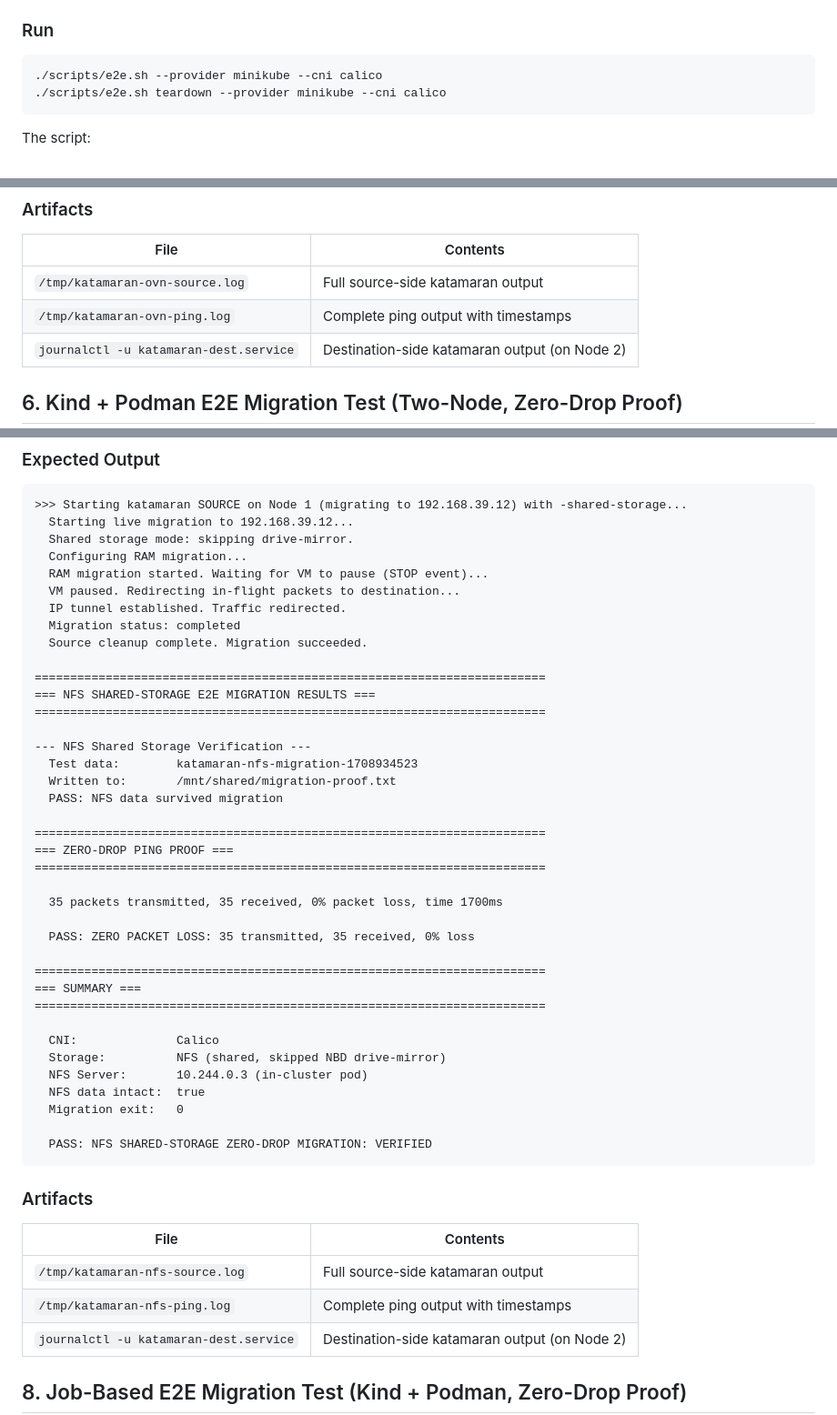
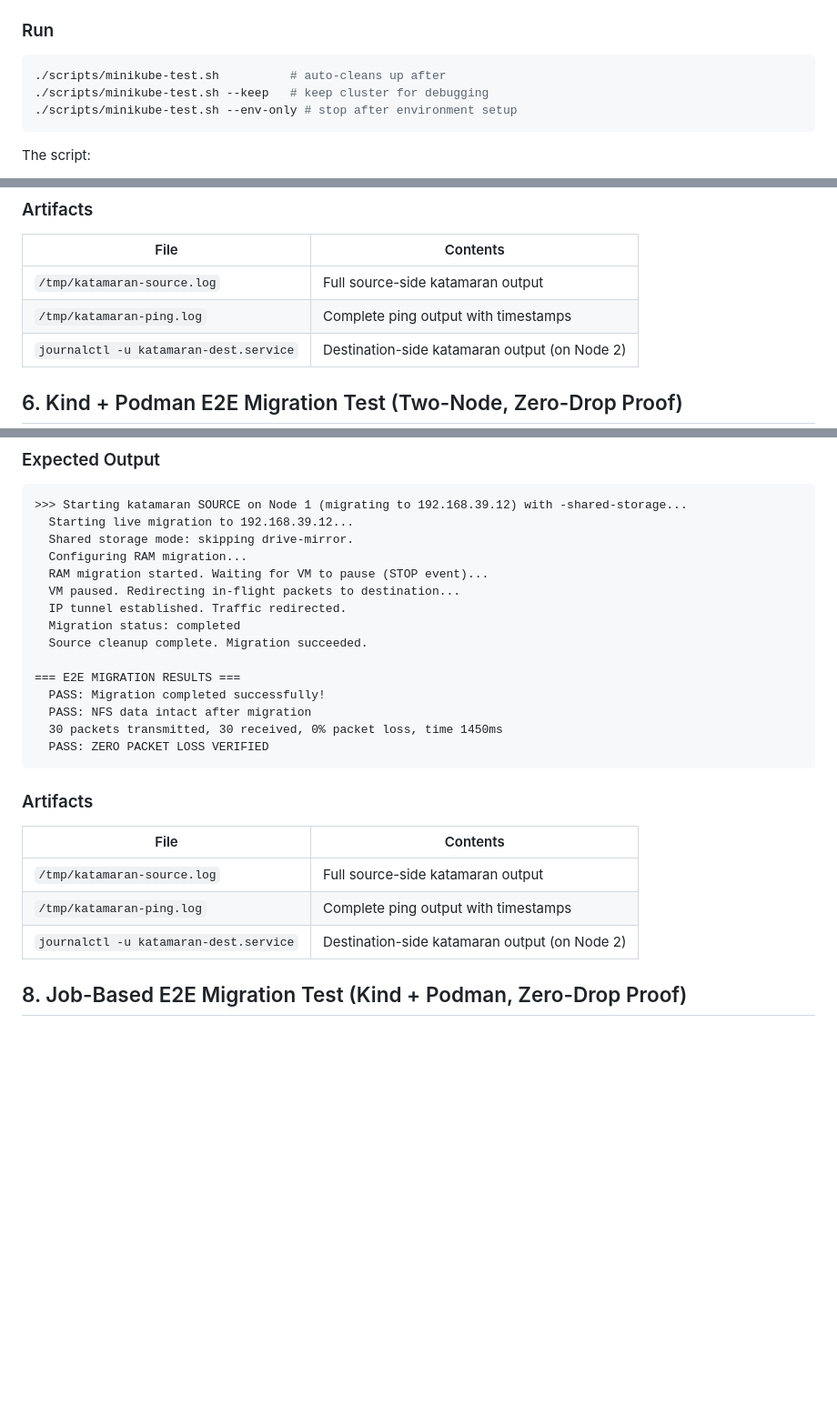
Before and after one commit to maci0/katamaran, a Markdown page: docs/TESTING.md, 3 parts joined by grey strips. Shown at 91% size. GitHub-like rendering; blank space fills up the shorter version.

````diff
--- a/docs/TESTING.md
+++ b/docs/TESTING.md
@@ -83,8 +83,9 @@ Validates katamaran against a real Kata Containers QMP socket inside a single-no
 ### Run
 
 ```bash
-./scripts/e2e.sh --provider minikube --cni calico
-./scripts/e2e.sh teardown --provider minikube --cni calico
+./scripts/minikube-test.sh          # auto-cleans up after
+./scripts/minikube-test.sh --keep   # keep cluster for debugging
+./scripts/minikube-test.sh --env-only # stop after environment setup
 ```
 
 The script:
@@ -637,8 +606,8 @@ The script produces a structured report at the end:
 
 | File | Contents |
 |------|----------|
-| `/tmp/katamaran-ovn-source.log` | Full source-side katamaran output |
-| `/tmp/katamaran-ovn-ping.log` | Complete ping output with timestamps |
+| `/tmp/katamaran-source.log` | Full source-side katamaran output |
+| `/tmp/katamaran-ping.log` | Complete ping output with timestamps |
 | `journalctl -u katamaran-dest.service` | Destination-side katamaran output (on Node 2) |
 
 ## 6. Kind + Podman E2E Migration Test (Two-Node, Zero-Drop Proof)
@@ -803,42 +767,19 @@ All other E2E scripts use `-shared-storage` as a convenience flag to skip the st
   Migration status: completed
   Source cleanup complete. Migration succeeded.
 
-========================================================================
-=== NFS SHARED-STORAGE E2E MIGRATION RESULTS ===
-========================================================================
-
---- NFS Shared Storage Verification ---
-  Test data:        katamaran-nfs-migration-1708934523
-  Written to:       /mnt/shared/migration-proof.txt
-  PASS: NFS data survived migration
-
-========================================================================
-=== ZERO-DROP PING PROOF ===
-========================================================================
-
-  35 packets transmitted, 35 received, 0% packet loss, time 1700ms
-
-  PASS: ZERO PACKET LOSS: 35 transmitted, 35 received, 0% loss
-
-========================================================================
-=== SUMMARY ===
-========================================================================
-
-  CNI:              Calico
-  Storage:          NFS (shared, skipped NBD drive-mirror)
-  NFS Server:       10.244.0.3 (in-cluster pod)
-  NFS data intact:  true
-  Migration exit:   0
-
-  PASS: NFS SHARED-STORAGE ZERO-DROP MIGRATION: VERIFIED
+=== E2E MIGRATION RESULTS ===
+  PASS: Migration completed successfully!
+  PASS: NFS data intact after migration
+  30 packets transmitted, 30 received, 0% packet loss, time 1450ms
+  PASS: ZERO PACKET LOSS VERIFIED
 ```
 
 ### Artifacts
 
 | File | Contents |
 |------|----------|
-| `/tmp/katamaran-nfs-source.log` | Full source-side katamaran output |
-| `/tmp/katamaran-nfs-ping.log` | Complete ping output with timestamps |
+| `/tmp/katamaran-source.log` | Full source-side katamaran output |
+| `/tmp/katamaran-ping.log` | Complete ping output with timestamps |
 | `journalctl -u katamaran-dest.service` | Destination-side katamaran output (on Node 2) |
 
 ## 8. Job-Based E2E Migration Test (Kind + Podman, Zero-Drop Proof)
````
Also changed, not shown: other parts of docs/TESTING.md (+13 -50 lines), docs/STORIES.md (+7 -7 lines).
